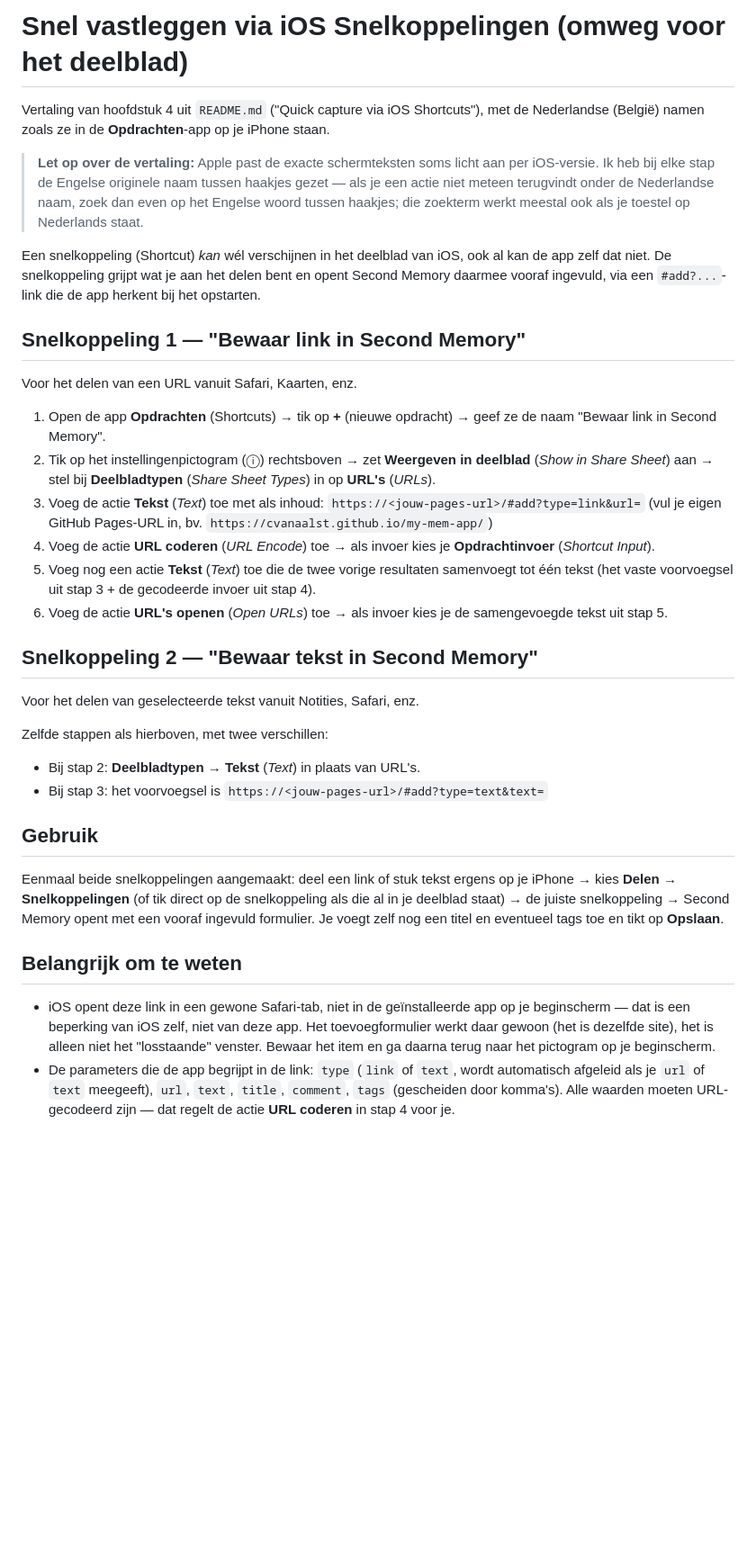
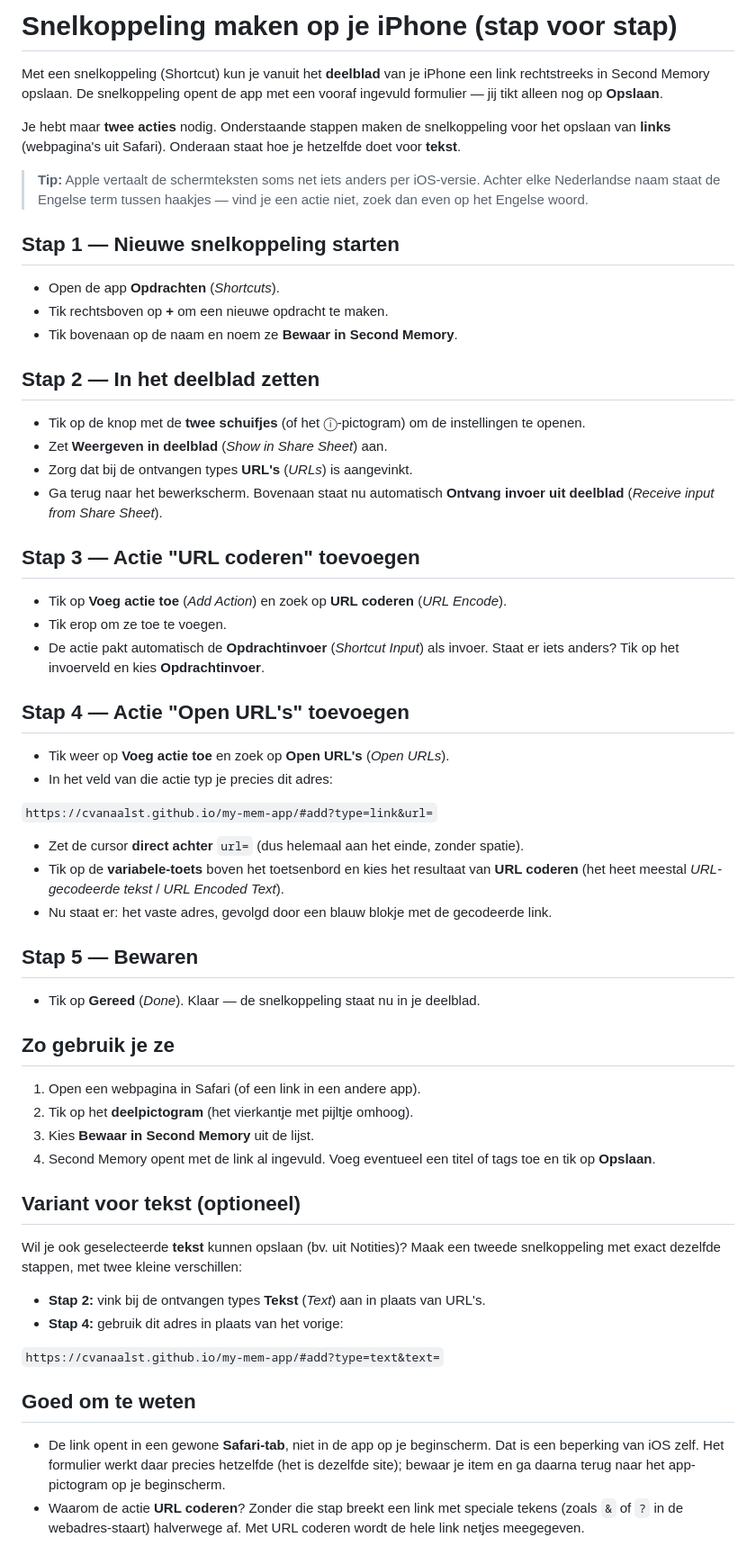
Before and after one commit to cvanaalst/my-mem-app, a Markdown page: snelvastleggen-ios-shortcuts-nl.md, the part around the change. Shown at 90% size. Drawn GitHub-style; blank space fills up the shorter version.

Commit message:
Simplify iOS Shortcuts guide to a two-action shortcut
Rewrite snelvastleggen-ios-shortcuts-nl.md: the old version had a
redundant text-combining action. The shortcut only needs two actions
(URL coderen + Open URL's); lay it out step by step with the exact
text to type, plus a usage section and an optional text variant.

Co-Authored-By: Claude Opus 4.8 <noreply@anthropic.com>

```diff
--- a/snelvastleggen-ios-shortcuts-nl.md
+++ b/snelvastleggen-ios-shortcuts-nl.md
@@ -1,38 +1,62 @@
-# Snel vastleggen via iOS Snelkoppelingen (omweg voor het deelblad)
+# Snelkoppeling maken op je iPhone (stap voor stap)
 
-Vertaling van hoofdstuk 4 uit `README.md` ("Quick capture via iOS Shortcuts"), met de Nederlandse (België) namen zoals ze in de **Opdrachten**-app op je iPhone staan.
+Met een snelkoppeling (Shortcut) kun je vanuit het **deelblad** van je iPhone een link rechtstreeks in Second Memory opslaan. De snelkoppeling opent de app met een vooraf ingevuld formulier — jij tikt alleen nog op **Opslaan**.
 
-> **Let op over de vertaling:** Apple past de exacte schermteksten soms licht aan per iOS-versie. Ik heb bij elke stap de Engelse originele naam tussen haakjes gezet — als je een actie niet meteen terugvindt onder de Nederlandse naam, zoek dan even op het Engelse woord tussen haakjes; die zoekterm werkt meestal ook als je toestel op Nederlands staat.
+Je hebt maar **twee acties** nodig. Onderstaande stappen maken de snelkoppeling voor het opslaan van **links** (webpagina's uit Safari). Onderaan staat hoe je hetzelfde doet voor **tekst**.
 
-Een snelkoppeling (Shortcut) *kan* wél verschijnen in het deelblad van iOS, ook al kan de app zelf dat niet. De snelkoppeling grijpt wat je aan het delen bent en opent Second Memory daarmee vooraf ingevuld, via een `#add?...`-link die de app herkent bij het opstarten.
+> **Tip:** Apple vertaalt de schermteksten soms net iets anders per iOS-versie. Achter elke Nederlandse naam staat de Engelse term tussen haakjes — vind je een actie niet, zoek dan even op het Engelse woord.
 
-## Snelkoppeling 1 — "Bewaar link in Second Memory"
+## Stap 1 — Nieuwe snelkoppeling starten
 
-Voor het delen van een URL vanuit Safari, Kaarten, enz.
+- Open de app **Opdrachten** (*Shortcuts*).
+- Tik rechtsboven op **+** om een nieuwe opdracht te maken.
+- Tik bovenaan op de naam en noem ze **Bewaar in Second Memory**.
 
-1. Open de app **Opdrachten** (Shortcuts) → tik op **+** (nieuwe opdracht) → geef ze de naam "Bewaar link in Second Memory".
-2. Tik op het instellingenpictogram (ⓘ) rechtsboven → zet **Weergeven in deelblad** (*Show in Share Sheet*) aan → stel bij **Deelbladtypen** (*Share Sheet Types*) in op **URL's** (*URLs*).
-3. Voeg de actie **Tekst** (*Text*) toe met als inhoud:
-   `https://<jouw-pages-url>/#add?type=link&url=`
-   (vul je eigen GitHub Pages-URL in, bv. `https://cvanaalst.github.io/my-mem-app/`)
-4. Voeg de actie **URL coderen** (*URL Encode*) toe → als invoer kies je **Opdrachtinvoer** (*Shortcut Input*).
-5. Voeg nog een actie **Tekst** (*Text*) toe die de twee vorige resultaten samenvoegt tot één tekst (het vaste voorvoegsel uit stap 3 + de gecodeerde invoer uit stap 4).
-6. Voeg de actie **URL's openen** (*Open URLs*) toe → als invoer kies je de samengevoegde tekst uit stap 5.
+## Stap 2 — In het deelblad zetten
 
-## Snelkoppeling 2 — "Bewaar tekst in Second Memory"
+- Tik op de knop met de **twee schuifjes** (of het ⓘ-pictogram) om de instellingen te openen.
+- Zet **Weergeven in deelblad** (*Show in Share Sheet*) aan.
+- Zorg dat bij de ontvangen types **URL's** (*URLs*) is aangevinkt.
+- Ga terug naar het bewerkscherm. Bovenaan staat nu automatisch **Ontvang invoer uit deelblad** (*Receive input from Share Sheet*).
 
-Voor het delen van geselecteerde tekst vanuit Notities, Safari, enz.
+## Stap 3 — Actie "URL coderen" toevoegen
 
-Zelfde stappen als hierboven, met twee verschillen:
-- Bij stap 2: **Deelbladtypen** → **Tekst** (*Text*) in plaats van URL's.
-- Bij stap 3: het voorvoegsel is
-  `https://<jouw-pages-url>/#add?type=text&text=`
+- Tik op **Voeg actie toe** (*Add Action*) en zoek op **URL coderen** (*URL Encode*).
+- Tik erop om ze toe te voegen.
+- De actie pakt automatisch de **Opdrachtinvoer** (*Shortcut Input*) als invoer. Staat er iets anders? Tik op het invoerveld en kies **Opdrachtinvoer**.
 
-## Gebruik
+## Stap 4 — Actie "Open URL's" toevoegen
 
-Eenmaal beide snelkoppelingen aangemaakt: deel een link of stuk tekst ergens op je iPhone → kies **Delen** → **Snelkoppelingen** (of tik direct op de snelkoppeling als die al in je deelblad staat) → de juiste snelkoppeling → Second Memory opent met een vooraf ingevuld formulier. Je voegt zelf nog een titel en eventueel tags toe en tikt op **Opslaan**.
+- Tik weer op **Voeg actie toe** en zoek op **Open URL's** (*Open URLs*).
+- In het veld van die actie typ je precies dit adres:
 
-## Belangrijk om te weten
+`https://cvanaalst.github.io/my-mem-app/#add?type=link&url=`
 
-- iOS opent deze link in een gewone Safari-tab, niet in de geïnstalleerde app op je beginscherm — dat is een beperking van iOS zelf, niet van deze app. Het toevoegformulier werkt daar gewoon (het is dezelfde site), het is alleen niet het "losstaande" venster. Bewaar het item en ga daarna terug naar het pictogram op je beginscherm.
-- De parameters die de app begrijpt in de link: `type` (`link` of `text`, wordt automatisch afgeleid als je `url` of `text` meegeeft), `url`, `text`, `title`, `comment`, `tags` (gescheiden door komma's). Alle waarden moeten URL-gecodeerd zijn — dat regelt de actie **URL coderen** in stap 4 voor je.
+- Zet de cursor **direct achter** `url=` (dus helemaal aan het einde, zonder spatie).
+- Tik op de **variabele-toets** boven het toetsenbord en kies het resultaat van **URL coderen** (het heet meestal *URL-gecodeerde tekst* / *URL Encoded Text*).
+- Nu staat er: het vaste adres, gevolgd door een blauw blokje met de gecodeerde link.
+
+## Stap 5 — Bewaren
+
+- Tik op **Gereed** (*Done*). Klaar — de snelkoppeling staat nu in je deelblad.
+
+## Zo gebruik je ze
+
+1. Open een webpagina in Safari (of een link in een andere app).
+2. Tik op het **deelpictogram** (het vierkantje met pijltje omhoog).
+3. Kies **Bewaar in Second Memory** uit de lijst.
+4. Second Memory opent met de link al ingevuld. Voeg eventueel een titel of tags toe en tik op **Opslaan**.
+
+## Variant voor tekst (optioneel)
+
+Wil je ook geselecteerde **tekst** kunnen opslaan (bv. uit Notities)? Maak een tweede snelkoppeling met exact dezelfde stappen, met twee kleine verschillen:
+
+- **Stap 2:** vink bij de ontvangen types **Tekst** (*Text*) aan in plaats van URL's.
+- **Stap 4:** gebruik dit adres in plaats van het vorige:
+
+`https://cvanaalst.github.io/my-mem-app/#add?type=text&text=`
+
+## Goed om te weten
+
+- De link opent in een gewone **Safari-tab**, niet in de app op je beginscherm. Dat is een beperking van iOS zelf. Het formulier werkt daar precies hetzelfde (het is dezelfde site); bewaar je item en ga daarna terug naar het app-pictogram op je beginscherm.
+- Waarom de actie **URL coderen**? Zonder die stap breekt een link met speciale tekens (zoals `&` of `?` in de webadres-staart) halverwege af. Met URL coderen wordt de hele link netjes meegegeven.
```
